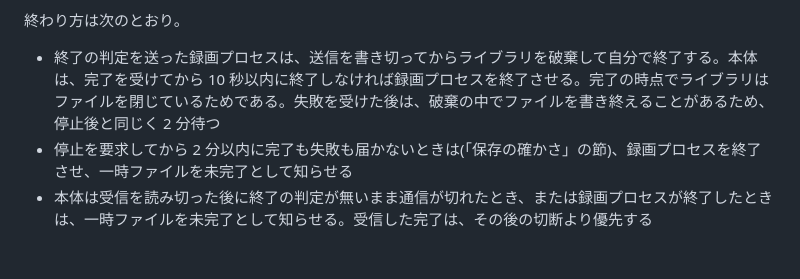
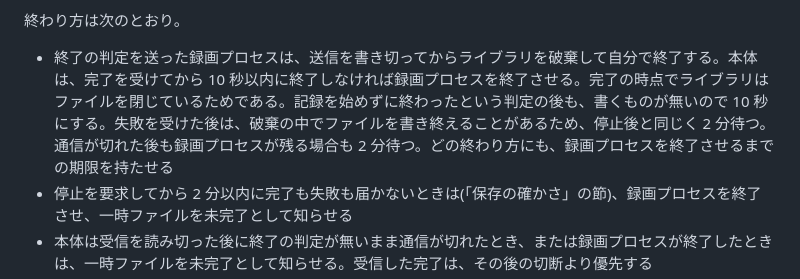
Before and after one commit to ktysne/screen-recorder, a Markdown page: docs/design.md, the part around the change. GitHub-like rendering; blank space fills up the shorter version.

```diff
--- a/docs/design.md
+++ b/docs/design.md
@@ -112,7 +112,7 @@ ScreenRecorderLib 7.0.1 を、Windows 10 19045、ディスプレイ 2 台、NVID
 
 終わり方は次のとおり。
 
-- 終了の判定を送った録画プロセスは、送信を書き切ってからライブラリを破棄して自分で終了する。本体は、完了を受けてから 10 秒以内に終了しなければ録画プロセスを終了させる。完了の時点でライブラリはファイルを閉じているためである。失敗を受けた後は、破棄の中でファイルを書き終えることがあるため、停止後と同じく 2 分待つ
+- 終了の判定を送った録画プロセスは、送信を書き切ってからライブラリを破棄して自分で終了する。本体は、完了を受けてから 10 秒以内に終了しなければ録画プロセスを終了させる。完了の時点でライブラリはファイルを閉じているためである。記録を始めずに終わったという判定の後も、書くものが無いので 10 秒にする。失敗を受けた後は、破棄の中でファイルを書き終えることがあるため、停止後と同じく 2 分待つ。通信が切れた後も録画プロセスが残る場合も 2 分待つ。どの終わり方にも、録画プロセスを終了させるまでの期限を持たせる
 - 停止を要求してから 2 分以内に完了も失敗も届かないときは(「保存の確かさ」の節)、録画プロセスを終了させ、一時ファイルを未完了として知らせる
 - 本体は受信を読み切った後に終了の判定が無いまま通信が切れたとき、または録画プロセスが終了したときは、一時ファイルを未完了として知らせる。受信した完了は、その後の切断より優先する
 - 録画プロセスは本体との通信が切れたら、本体が落ちたとみなして録画を停止し、書き終えを最長 2 分待ってから終了する。本体が落ちても録画を再生できる形で残すためである。本体が生きたまま応答しない場合は録画を続けるのが正しいので、本体の生存は通信の切断だけで判断する
```
Also changed, not shown: docs/implementation-plan.md (+1 -1 lines).
